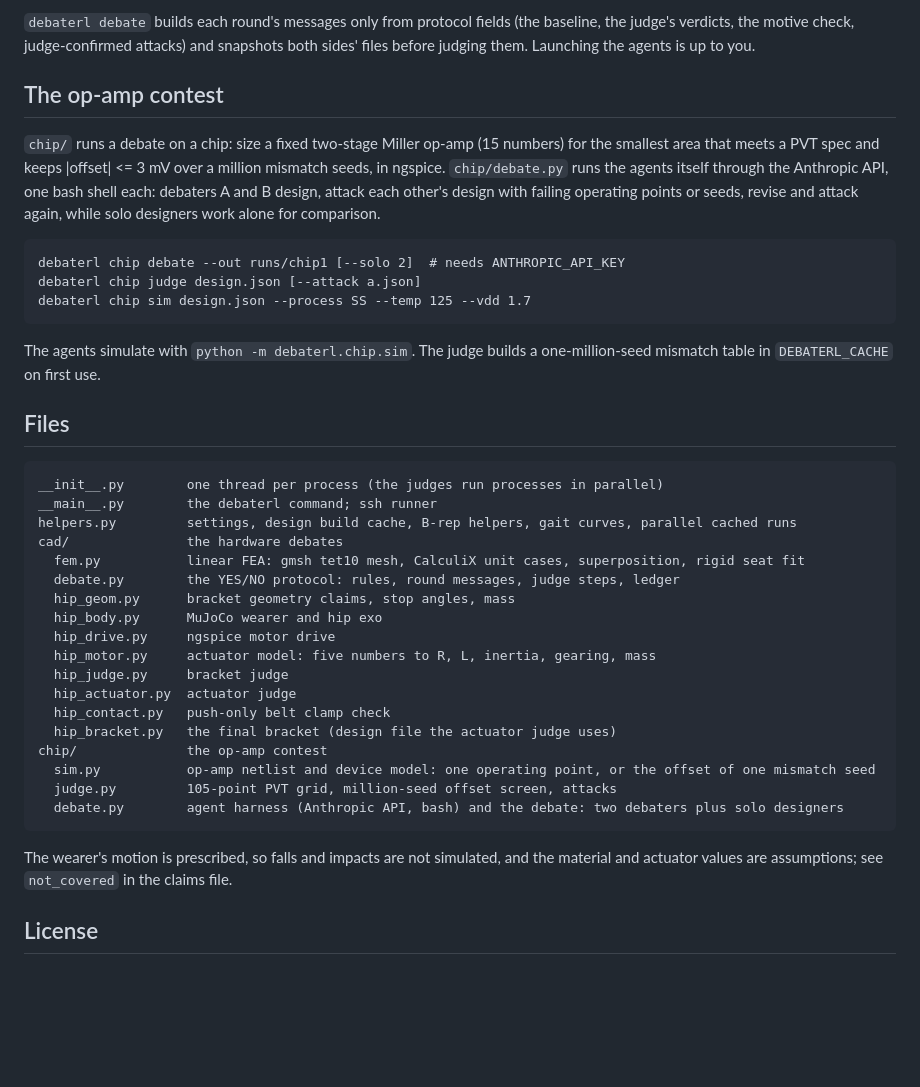
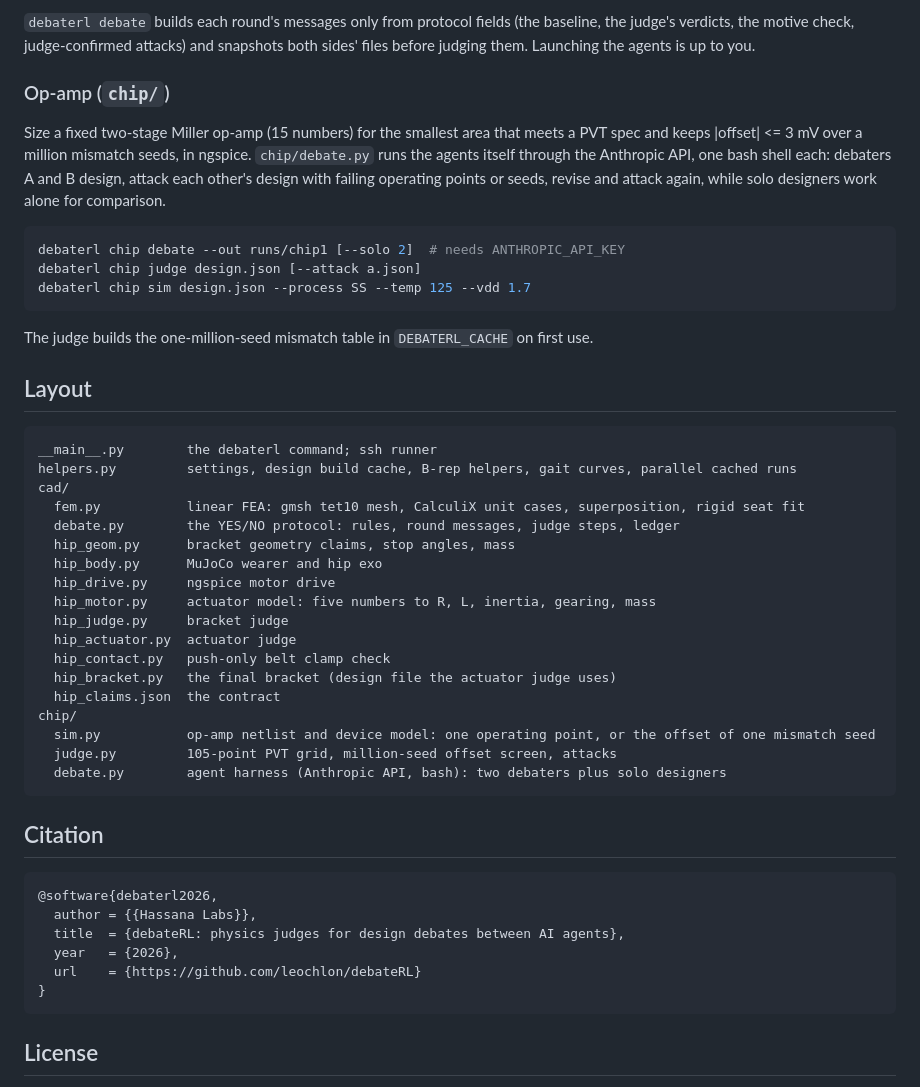
Before and after one commit to leochlon/debateRL, a Markdown page: README.md, the part around one of its changes. Drawn GitHub-style; blank space fills up the shorter version.

````diff
--- a/README.md
+++ b/README.md
@@ -53,29 +89,27 @@ gmsh and CalculiX run single-threaded per process. An FEA solve runs six Calculi
 `debaterl debate` builds each round's messages only from protocol fields (the baseline, the judge's verdicts, the motive
 check, judge-confirmed attacks) and snapshots both sides' files before judging them. Launching the agents is up to you.
 
-## The op-amp contest
+### Op-amp (`chip/`)
 
-`chip/` runs a debate on a chip: size a fixed two-stage Miller op-amp (15 numbers) for the smallest area that meets a
-PVT spec and keeps |offset| <= 3 mV over a million mismatch seeds, in ngspice. `chip/debate.py` runs the agents itself
-through the Anthropic API, one bash shell each: debaters A and B design, attack each other's design with failing
-operating points or seeds, revise and attack again, while solo designers work alone for comparison.
+Size a fixed two-stage Miller op-amp (15 numbers) for the smallest area that meets a PVT spec and keeps |offset| <= 3 mV
+over a million mismatch seeds, in ngspice. `chip/debate.py` runs the agents itself through the Anthropic API, one bash
+shell each: debaters A and B design, attack each other's design with failing operating points or seeds, revise and
+attack again, while solo designers work alone for comparison.
 
-```
+```sh
 debaterl chip debate --out runs/chip1 [--solo 2]  # needs ANTHROPIC_API_KEY
 debaterl chip judge design.json [--attack a.json]
 debaterl chip sim design.json --process SS --temp 125 --vdd 1.7
 ```
 
-The agents simulate with `python -m debaterl.chip.sim`. The judge builds a one-million-seed mismatch table in
-`DEBATERL_CACHE` on first use.
+The judge builds the one-million-seed mismatch table in `DEBATERL_CACHE` on first use.
 
-## Files
+## Layout
 
 ```
-__init__.py        one thread per process (the judges run processes in parallel)
 __main__.py        the debaterl command; ssh runner
 helpers.py         settings, design build cache, B-rep helpers, gait curves, parallel cached runs
-cad/               the hardware debates
+cad/
   fem.py           linear FEA: gmsh tet10 mesh, CalculiX unit cases, superposition, rigid seat fit
   debate.py        the YES/NO protocol: rules, round messages, judge steps, ledger
   hip_geom.py      bracket geometry claims, stop angles, mass
@@ -86,14 +120,23 @@ cad/               the hardware debates
   hip_actuator.py  actuator judge
   hip_contact.py   push-only belt clamp check
   hip_bracket.py   the final bracket (design file the actuator judge uses)
-chip/              the op-amp contest
+  hip_claims.json  the contract
+chip/
   sim.py           op-amp netlist and device model: one operating point, or the offset of one mismatch seed
   judge.py         105-point PVT grid, million-seed offset screen, attacks
-  debate.py        agent harness (Anthropic API, bash) and the debate: two debaters plus solo designers
+  debate.py        agent harness (Anthropic API, bash): two debaters plus solo designers
 ```
 
-The wearer's motion is prescribed, so falls and impacts are not simulated, and the material and actuator values are
-assumptions; see `not_covered` in the claims file.
+## Citation
+
+```bibtex
+@software{debaterl2026,
+  author = {{Hassana Labs}},
+  title  = {debateRL: physics judges for design debates between AI agents},
+  year   = {2026},
+  url    = {https://github.com/leochlon/debateRL}
+}
+```
 
 ## License
 
````
Also changed, not shown: other parts of README.md (+61 -25 lines), assets/cad_bracket.gif (added), 1 other file.
